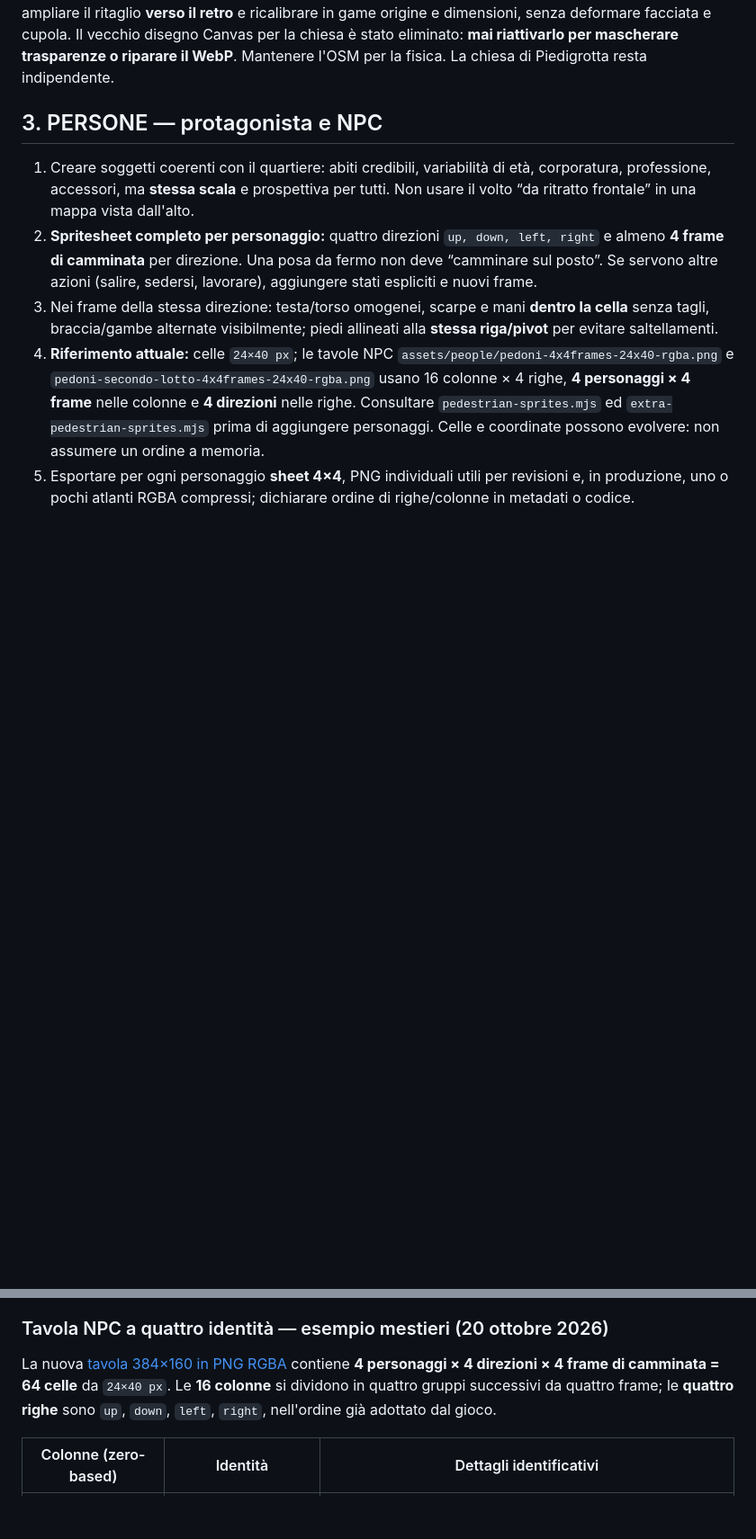
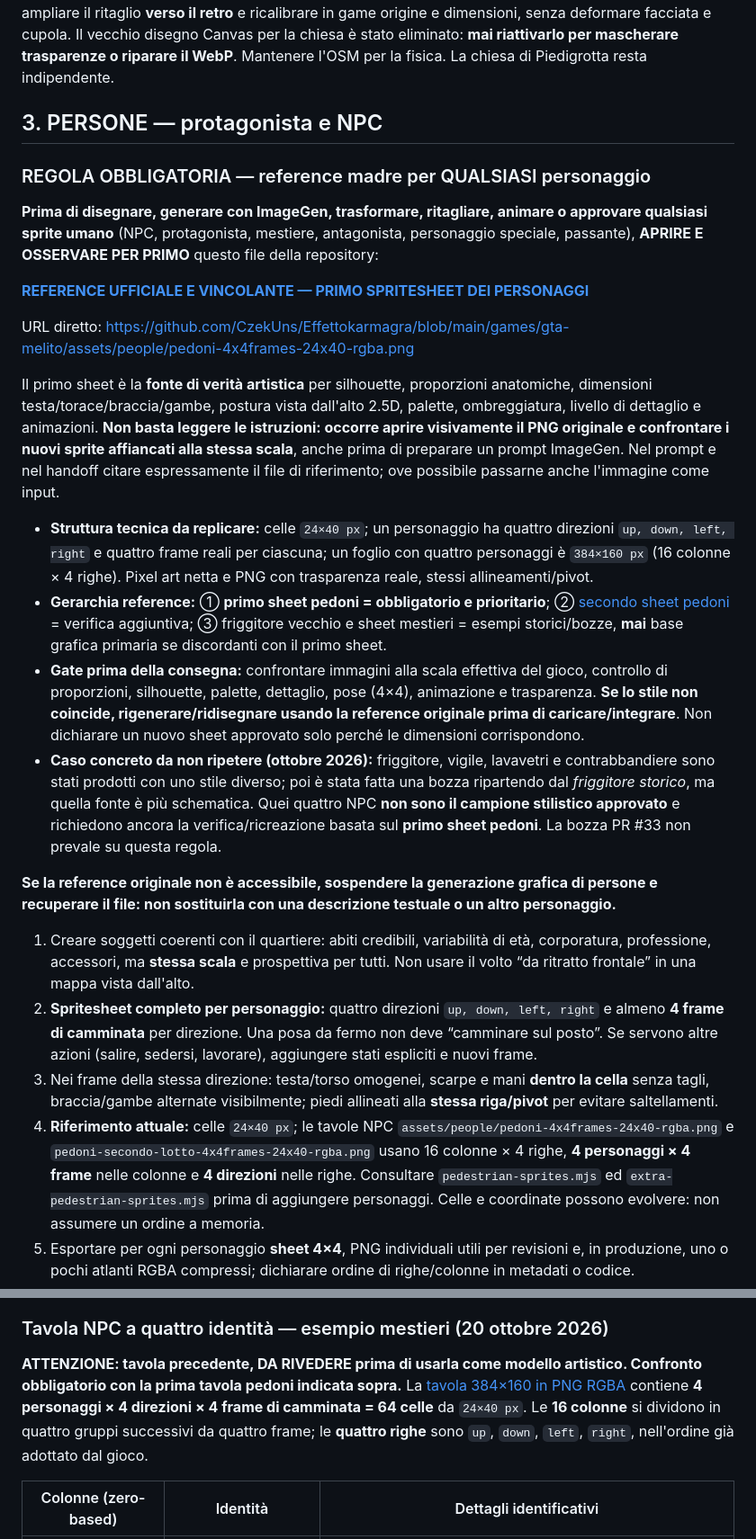
Before and after one commit to CzekUns/Effettokarmagra, a Markdown page: games/gta-melito/PIXEL_ART_MODUS.md, 2 parts joined by grey strips. Shown at 90% size. GitHub-like rendering; blank space fills up the shorter version.

Commit message:
docs(gta-melito): mandate first pedestrian sheet as canonical NPC art reference

```diff
--- a/games/gta-melito/PIXEL_ART_MODUS.md
+++ b/games/gta-melito/PIXEL_ART_MODUS.md
@@ -87,6 +87,23 @@ Se un'immagine è troppo stretta si **espande il crop**, non si ridisegna obblig
 
 ## 3. PERSONE — protagonista e NPC
 
+### REGOLA OBBLIGATORIA — reference madre per QUALSIASI personaggio
+
+**Prima di disegnare, generare con ImageGen, trasformare, ritagliare, animare o approvare qualsiasi sprite umano** (NPC, protagonista, mestiere, antagonista, personaggio speciale, passante), **APRIRE E OSSERVARE PER PRIMO** questo file della repository:
+
+**[REFERENCE UFFICIALE E VINCOLANTE — PRIMO SPRITESHEET DEI PERSONAGGI](./assets/people/pedoni-4x4frames-24x40-rgba.png)**
+
+URL diretto: https://github.com/CzekUns/Effettokarmagra/blob/main/games/gta-melito/assets/people/pedoni-4x4frames-24x40-rgba.png
+
+Il primo sheet è la **fonte di verità artistica** per silhouette, proporzioni anatomiche, dimensioni testa/torace/braccia/gambe, postura vista dall'alto 2.5D, palette, ombreggiatura, livello di dettaglio e animazioni. **Non basta leggere le istruzioni: occorre aprire visivamente il PNG originale e confrontare i nuovi sprite affiancati alla stessa scala**, anche prima di preparare un prompt ImageGen. Nel prompt e nel handoff citare espressamente il file di riferimento; ove possibile passarne anche l'immagine come input.
+
+- **Struttura tecnica da replicare:** celle `24×40 px`; un personaggio ha quattro direzioni `up, down, left, right` e quattro frame reali per ciascuna; un foglio con quattro personaggi è `384×160 px` (16 colonne × 4 righe). Pixel art netta e PNG con trasparenza reale, stessi allineamenti/pivot.
+- **Gerarchia reference:** ① **primo sheet pedoni = obbligatorio e prioritario**; ② [secondo sheet pedoni](./assets/people/pedoni-secondo-lotto-4x4frames-24x40-rgba.png) = verifica aggiuntiva; ③ friggitore vecchio e sheet mestieri = esempi storici/bozze, **mai** base grafica primaria se discordanti con il primo sheet.
+- **Gate prima della consegna:** confrontare immagini alla scala effettiva del gioco, controllo di proporzioni, silhouette, palette, dettaglio, pose (4×4), animazione e trasparenza. **Se lo stile non coincide, rigenerare/ridisegnare usando la reference originale prima di caricare/integrare**. Non dichiarare un nuovo sheet approvato solo perché le dimensioni corrispondono.
+- **Caso concreto da non ripetere (ottobre 2026):** friggitore, vigile, lavavetri e contrabbandiere sono stati prodotti con uno stile diverso; poi è stata fatta una bozza ripartendo dal *friggitore storico*, ma quella fonte è più schematica. Quei quattro NPC **non sono il campione stilistico approvato** e richiedono ancora la verifica/ricreazione basata sul **primo sheet pedoni**. La bozza PR #33 non prevale su questa regola.
+
+**Se la reference originale non è accessibile, sospendere la generazione grafica di persone e recuperare il file: non sostituirla con una descrizione testuale o un altro personaggio.**
+
 1. Creare soggetti coerenti con il quartiere: abiti credibili, variabilità di età, corporatura, professione, accessori, ma **stessa scala** e prospettiva per tutti. Non usare il volto “da ritratto frontale” in una mappa vista dall'alto.
 2. **Spritesheet completo per personaggio:** quattro direzioni `up, down, left, right` e almeno **4 frame di camminata** per direzione. Una posa da fermo non deve “camminare sul posto”. Se servono altre azioni (salire, sedersi, lavorare), aggiungere stati espliciti e nuovi frame.
 3. Nei frame della stessa direzione: testa/torso omogenei, scarpe e mani **dentro la cella** senza tagli, braccia/gambe alternate visibilmente; piedi allineati alla **stessa riga/pivot** per evitare saltellamenti.
@@ -98,7 +115,7 @@ Se un'immagine è troppo stretta si **espande il crop**, non si ridisegna obblig
 
 ### Tavola NPC a quattro identità — esempio mestieri (20 ottobre 2026)
 
-La nuova [tavola 384×160 in PNG RGBA](./assets/people/npc-mestieri-4chars-4dir-4frames-24x40.png) contiene **4 personaggi × 4 direzioni × 4 frame di camminata = 64 celle** da `24×40 px`. Le **16 colonne** si dividono in quattro gruppi successivi da quattro frame; le **quattro righe** sono `up`, `down`, `left`, `right`, nell'ordine già adottato dal gioco.
+**ATTENZIONE: tavola precedente, DA RIVEDERE prima di usarla come modello artistico. Confronto obbligatorio con la prima tavola pedoni indicata sopra.** La [tavola 384×160 in PNG RGBA](./assets/people/npc-mestieri-4chars-4dir-4frames-24x40.png) contiene **4 personaggi × 4 direzioni × 4 frame di camminata = 64 celle** da `24×40 px`. Le **16 colonne** si dividono in quattro gruppi successivi da quattro frame; le **quattro righe** sono `up`, `down`, `left`, `right`, nell'ordine già adottato dal gioco.
 
 | Colonne (zero-based) | Identità | Dettagli identificativi |
 | --- | --- | --- |
```
Also changed, not shown: other parts of games/gta-melito/PIXEL_ART_MODUS.md (+2 -2 lines), games/gta-melito/AGENTS.md (+3 -0 lines), games/gta-melito/WORK_LOG.md (+6 -0 lines).
